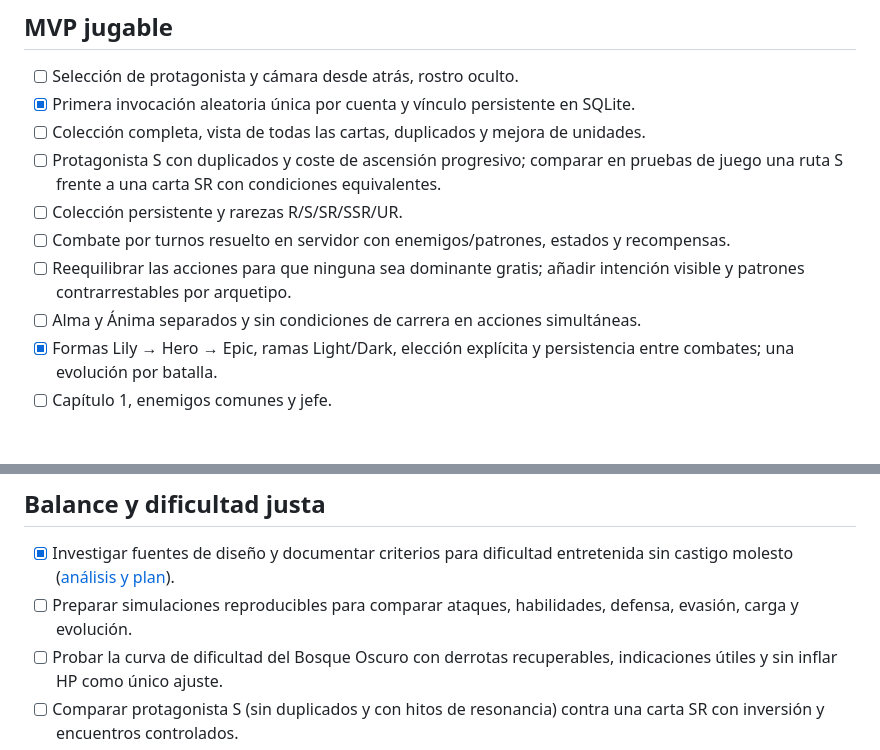
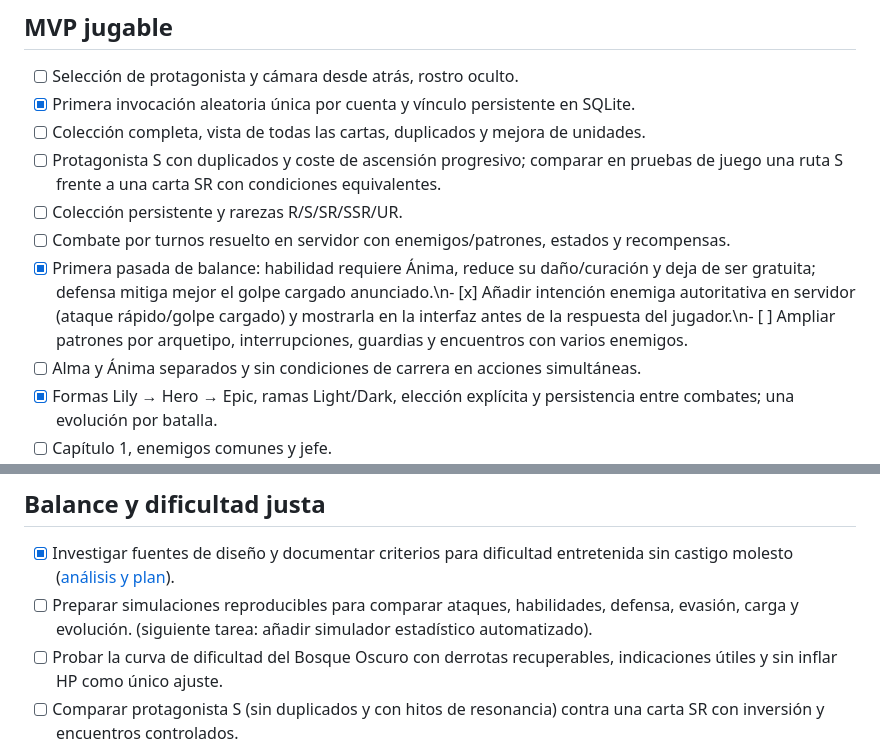
Before and after one commit to eltiootaku2020-cmyk/cardwaifu, a Markdown page: ROADMAP.md, 2 parts joined by grey strips. Rendered like a GitHub page; blank space fills up the shorter version.

Commit message:
Record first combat balance and enemy telegraph implementation

```diff
--- a/ROADMAP.md
+++ b/ROADMAP.md
@@ -14,7 +14,7 @@
 - [ ] Protagonista S con duplicados y coste de ascensión progresivo; comparar en pruebas de juego una ruta S frente a una carta SR con condiciones equivalentes.
 - [ ] Colección persistente y rarezas R/S/SR/SSR/UR.
 - [ ] Combate por turnos resuelto en servidor con enemigos/patrones, estados y recompensas.
-- [ ] Reequilibrar las acciones para que ninguna sea dominante gratis; añadir intención visible y patrones contrarrestables por arquetipo.
+- [x] Primera pasada de balance: habilidad requiere Ánima, reduce su daño/curación y deja de ser gratuita; defensa mitiga mejor el golpe cargado anunciado.\n- [x] Añadir intención enemiga autoritativa en servidor (ataque rápido/golpe cargado) y mostrarla en la interfaz antes de la respuesta del jugador.\n- [ ] Ampliar patrones por arquetipo, interrupciones, guardias y encuentros con varios enemigos.
 - [ ] Alma y Ánima separados y sin condiciones de carrera en acciones simultáneas.
 - [x] Formas Lily → Hero → Epic, ramas Light/Dark, elección explícita y persistencia entre combates; una evolución por batalla.
 - [ ] Capítulo 1, enemigos comunes y jefe.
@@ -25,7 +25,7 @@
 
 ## Balance y dificultad justa
 - [x] Investigar fuentes de diseño y documentar criterios para dificultad entretenida sin castigo molesto ([análisis y plan](./docs/ANALISIS_DIFICULTAD_JUSTA.md)).
-- [ ] Preparar simulaciones reproducibles para comparar ataques, habilidades, defensa, evasión, carga y evolución.
+- [ ] Preparar simulaciones reproducibles para comparar ataques, habilidades, defensa, evasión, carga y evolución. (siguiente tarea: añadir simulador estadístico automatizado).
 - [ ] Probar la curva de dificultad del Bosque Oscuro con derrotas recuperables, indicaciones útiles y sin inflar HP como único ajuste.
 - [ ] Comparar protagonista S (sin duplicados y con hitos de resonancia) contra una carta SR con inversión y encuentros controlados.
 
```
